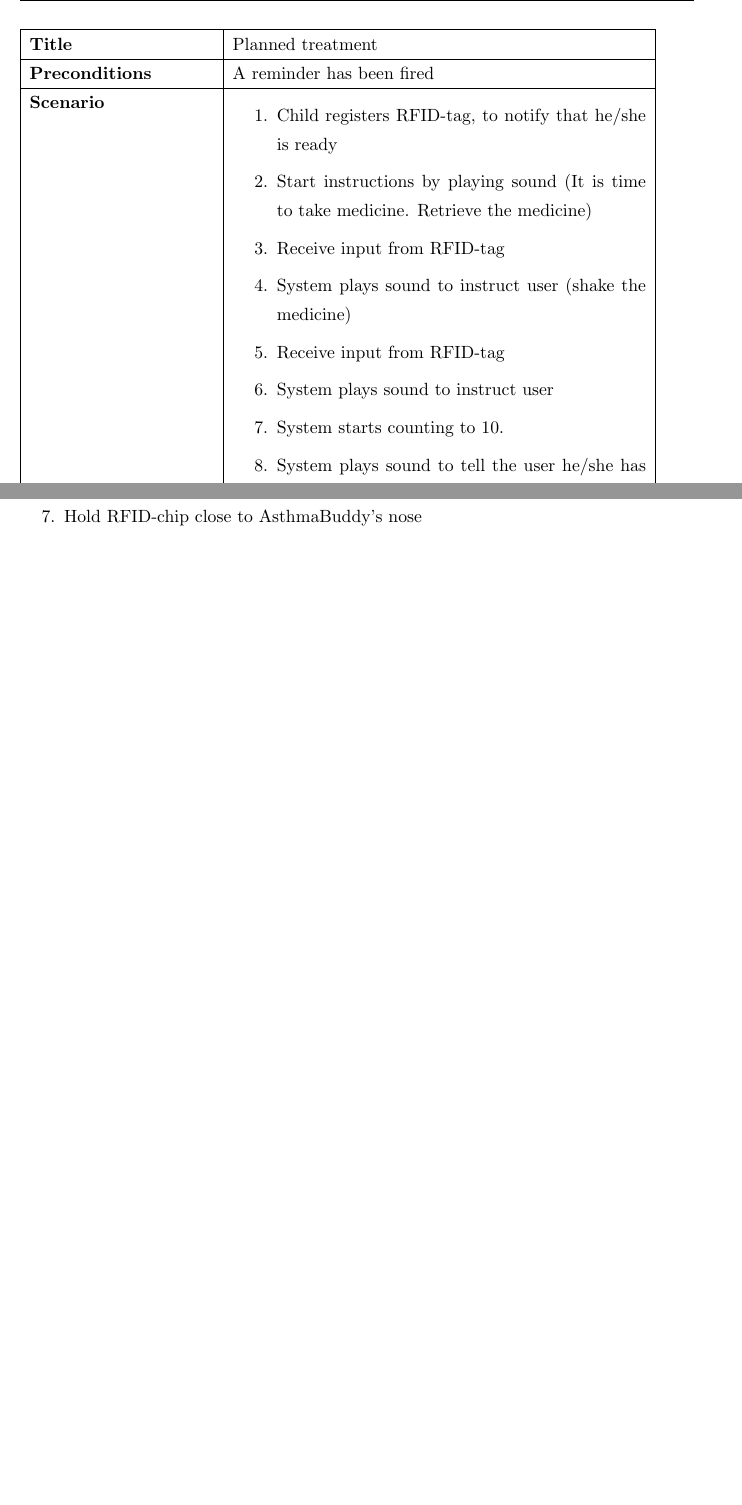
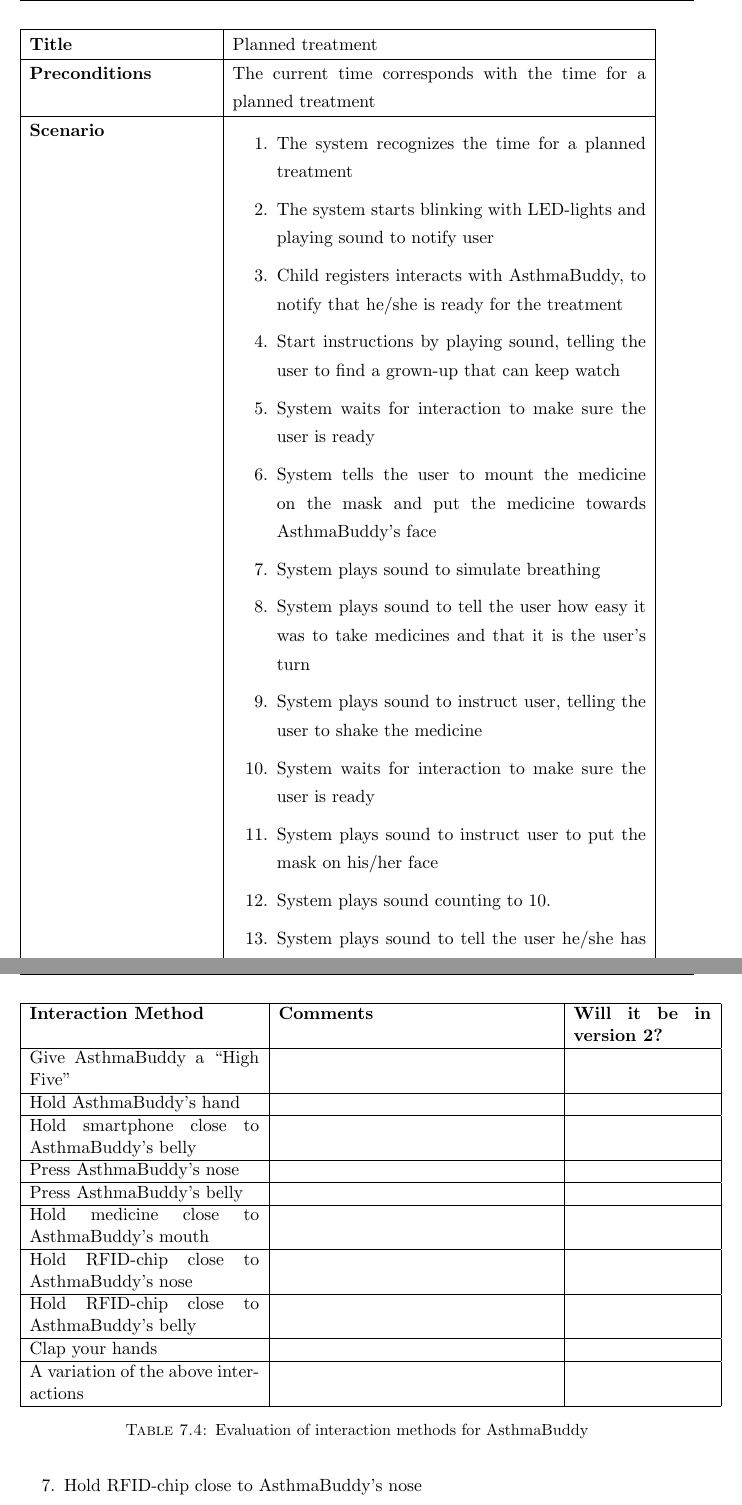
Before and after one commit to aleksg/Fordypningsprosjekt, a LaTeX thesis (Thesis/document.tex, which reads Thesis/Chapters/our-tangible-interface/our-solution.tex): two parts of pages 59 and 61 of 93 before the commit and two parts of pages 59 and 62 of 94 after it, joined at a grey line, cut so that both start at the same text, the shorter picture padded with empty space. Compiled offline with pdfLaTeX.

Commit message:
added section for evaluation of interaction methods

```diff
--- a/Thesis/Chapters/our-tangible-interface/our-solution.tex
+++ b/Thesis/Chapters/our-tangible-interface/our-solution.tex
@@ -124,16 +125,21 @@ The alternative is if children need to take their medicine by need. If they need
 \hline
 \textbf{Title} & Planned treatment \\
 \hline
-\textbf{Preconditions} & A reminder has been fired \\
+\textbf{Preconditions} & The current time corresponds with the time for a planned treatment \\
 \hline
 \textbf{Scenario} &
 	\begin{enumerate}
-	  \item Child registers RFID-tag, to notify that he/she is ready
-	  \item Start instructions by playing sound (It is time to take medicine. Retrieve the medicine)
-	  \item Receive input from RFID-tag
-	  \item System plays sound to instruct user (shake the medicine)
-	  \item Receive input from RFID-tag
-	  \item System plays sound to instruct user
-	  \item System starts counting to 10.
+	  \item The system recognizes the time for a planned treatment
+	  \item The system starts blinking with LED-lights and playing sound to notify user
+	  \item Child registers interacts with AsthmaBuddy, to notify that he/she is ready for the treatment
+	  \item Start instructions by playing sound, telling the user to find a grown-up that can keep watch
+	  \item System waits for interaction to make sure the user is ready
+	  \item System tells the user to mount the medicine on the mask and put the medicine towards AsthmaBuddy's face
+	  \item System plays sound to simulate breathing
+	  \item System plays sound to tell the user how easy it was to take medicines and that it is the user's turn
+	  \item System plays sound to instruct user, telling the user to shake the medicine
+	  \item System waits for interaction to make sure the user is ready
+	  \item System plays sound to instruct user to put the mask on his/her face
+	  \item System plays sound counting to 10.
 	  \item System plays sound to tell the user he/she has done a good job
 	  \item System calculates reward based on health state
@@ -142,3 +150,4 @@ The alternative is if children need to take their medicine by need. If they need
 \\
 \hline
 	\textbf{Extensions} &
+		x.a Child does not interact with AsthmaBuddy when prompted
@@ -196,3 +207,33 @@ The prototype was not connected to the database. In order to show children their
+\begin{table}
+\begin{tabular}{|p{5.0cm} | p{6.0cm} | p{3.0cm} |}
+\hline
+\textbf{Interaction Method} & \textbf{Comments} & \textbf{Will it be in version 2?}\\
+\hline
+	Give AsthmaBuddy a ``High Five'' & & \\
+\hline
+	Hold AsthmaBuddy's hand & & \\
+\hline
+	Hold smartphone close to AsthmaBuddy's belly & & \\
+\hline
+	Press AsthmaBuddy's nose & & \\
+\hline
+	Press \buddy{}'s belly & & \\
+\hline
+	Hold medicine close to AsthmaBuddy's mouth & & \\
+\hline
+	Hold RFID-chip close to \buddy{}'s nose & & \\
+\hline
+	Hold RFID-chip close to \buddy{}'s belly & & \\
+\hline
+	Clap your hands & & \\
+\hline
+	A variation of the above interactions & & \\
+\hline
+\end{tabular}
+\caption{Evaluation of interaction methods for AsthmaBuddy}
+\label{tab:interactioneval}
+\end{table}
+
 
 \section{Prototype version 2}
 
```
Also changed, not shown: Thesis/Chapters/our-tangible-interface/our-solution.tex (25 more changed lines).
